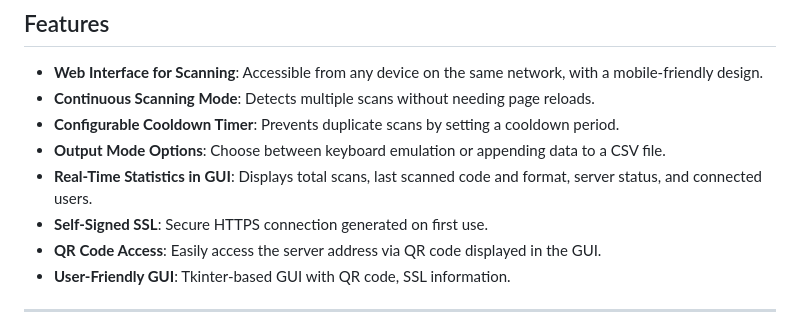
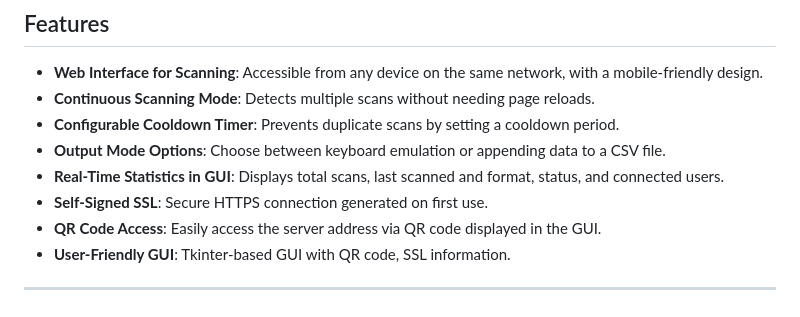
Before and after one commit to Eykthirnyr/Bar-Code-Caster, a Markdown page: README.md, the part around the change. Rendered like a GitHub page.

```diff
--- a/README.md
+++ b/README.md
@@ -8,7 +8,7 @@ A Python application that hosts a web server for continuous barcode scanning usi
 - **Continuous Scanning Mode**: Detects multiple scans without needing page reloads.
 - **Configurable Cooldown Timer**: Prevents duplicate scans by setting a cooldown period.
 - **Output Mode Options**: Choose between keyboard emulation or appending data to a CSV file.
-- **Real-Time Statistics in GUI**: Displays total scans, last scanned code and format, server status, and connected users.
+- **Real-Time Statistics in GUI**: Displays total scans, last scanned and format, status, and connected users.
 - **Self-Signed SSL**: Secure HTTPS connection generated on first use.
 - **QR Code Access**: Easily access the server address via QR code displayed in the GUI.
 - **User-Friendly GUI**: Tkinter-based GUI with QR code, SSL information.
```
